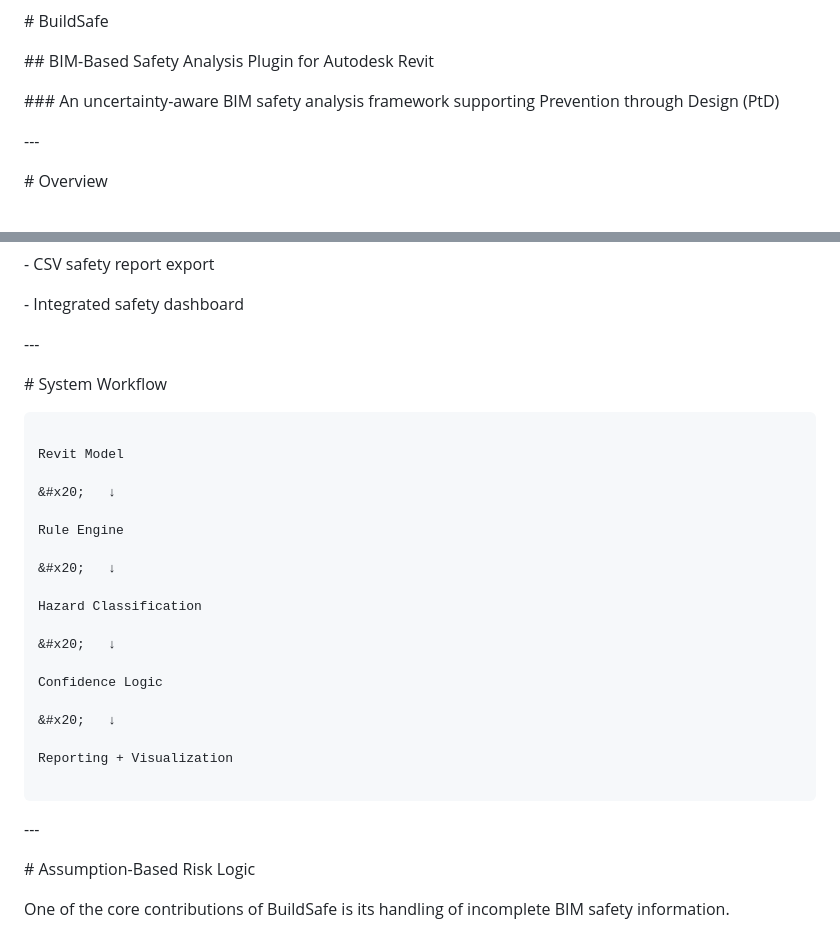
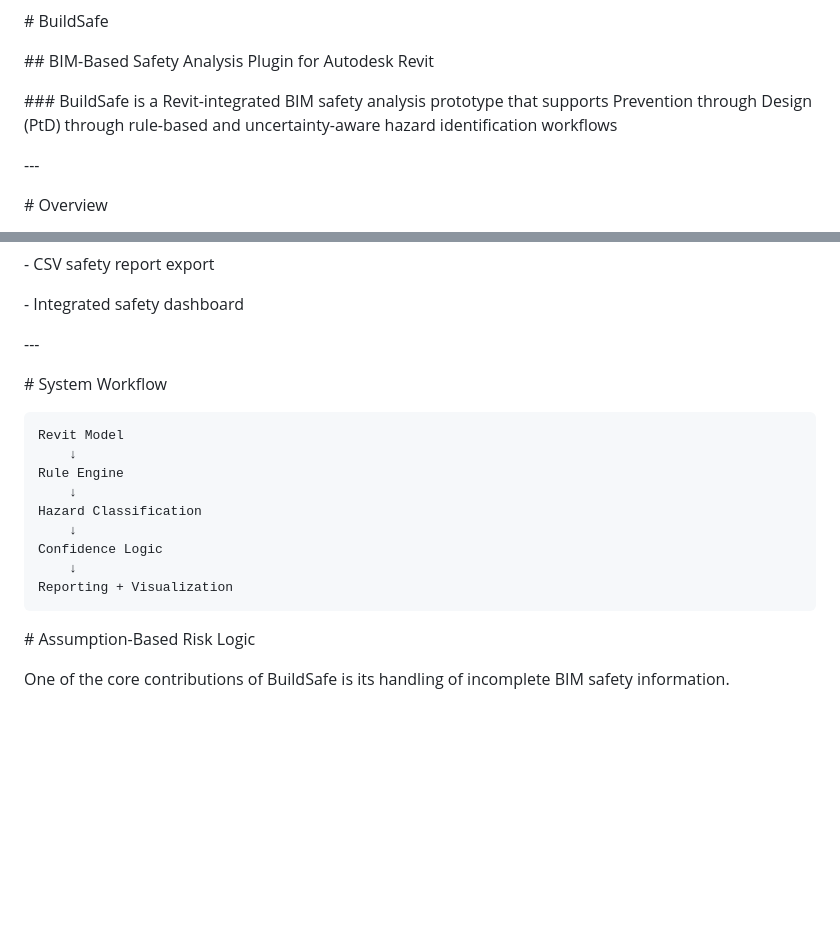
Before and after one commit to Trishmotas/BuildSafe, a Markdown page: README.md, 2 parts joined by grey strips. GitHub-like rendering; blank space fills up the shorter version.

````diff
--- a/README.md
+++ b/README.md
@@ -6,7 +6,7 @@
 
 
 
-\### An uncertainty-aware BIM safety analysis framework supporting Prevention through Design (PtD)
+\### BuildSafe is a Revit-integrated BIM safety analysis prototype that supports Prevention through Design (PtD) through rule-based and uncertainty-aware hazard identification workflows
 
 
 
@@ -73,31 +73,16 @@ BuildSafe is intended as a decision-support system rather than a fully automated
 
 
 ```text
-
 Revit Model
-
-&#x20;   ↓
-
+    ↓
 Rule Engine
-
-&#x20;   ↓
-
+    ↓
 Hazard Classification
-
-&#x20;   ↓
-
+    ↓
 Confidence Logic
-
-&#x20;   ↓
-
+    ↓
 Reporting + Visualization
-
 ```
-
-
-
-\---
-
 
 
 \# Assumption-Based Risk Logic
````
